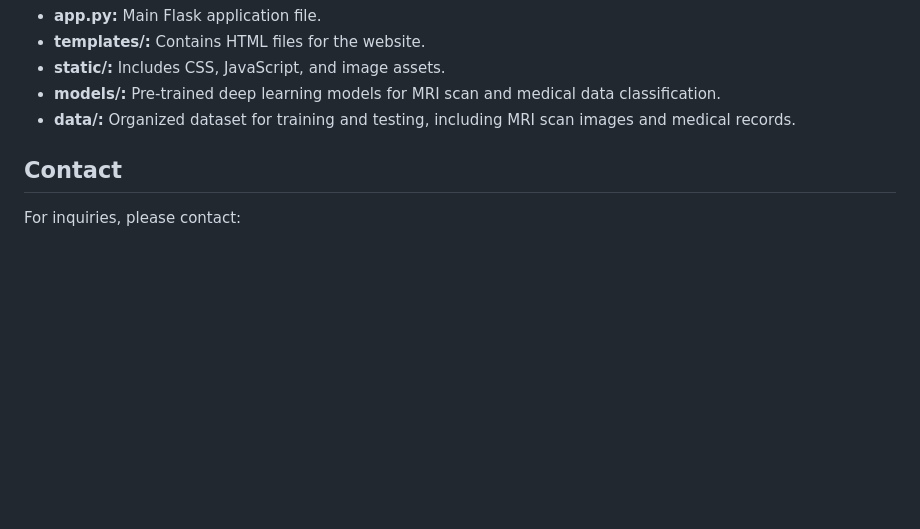
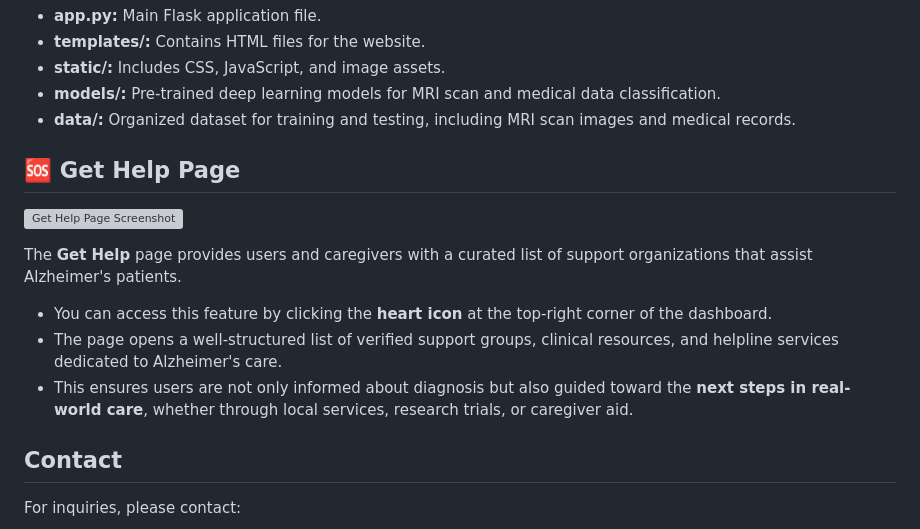
Before and after one commit to SohamBEGINS/Alzheimer_Dementia_Diagnosis, a Markdown page: README.md, the part around the change. GitHub-like rendering; blank space fills up the shorter version; grey boxes are pictures that could not be loaded.

```diff
--- a/README.md
+++ b/README.md
@@ -95,6 +95,15 @@
     <li><strong>models/:</strong> Pre-trained deep learning models for MRI scan and medical data classification.</li>
     <li><strong>data/:</strong> Organized dataset for training and testing, including MRI scan images and medical records.</li>
 </ul>
+<h2>🆘 Get Help Page</h2>
+
+![Get Help Page Screenshot](static/images/get_help.png)
+
+The **Get Help** page provides users and caregivers with a curated list of support organizations that assist Alzheimer's patients.
+
+- You can access this feature by clicking the **heart icon** at the top-right corner of the dashboard.
+- The page opens a well-structured list of verified support groups, clinical resources, and helpline services dedicated to Alzheimer's care.
+- This ensures users are not only informed about diagnosis but also guided toward the **next steps in real-world care**, whether through local services, research trials, or caregiver aid.
 
 
 <h2>Contact</h2>
```
